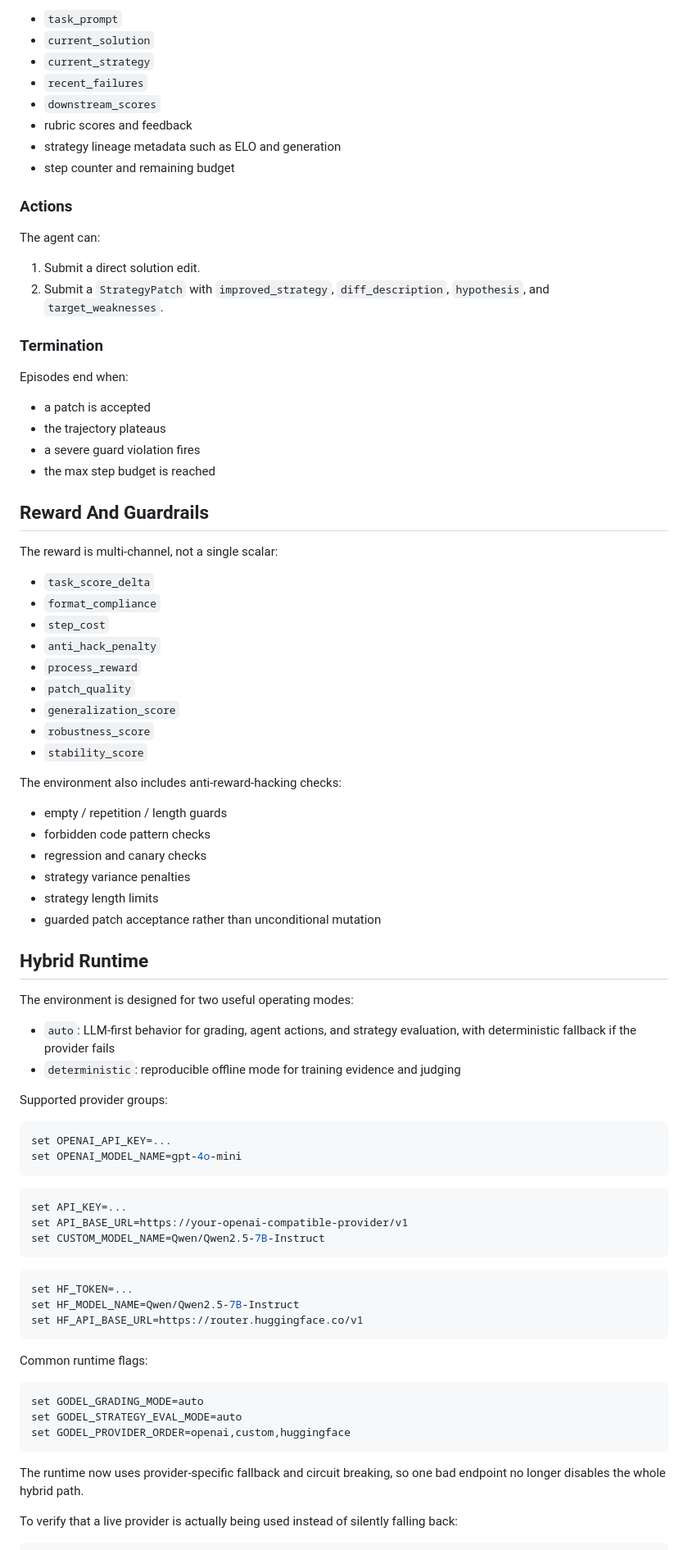
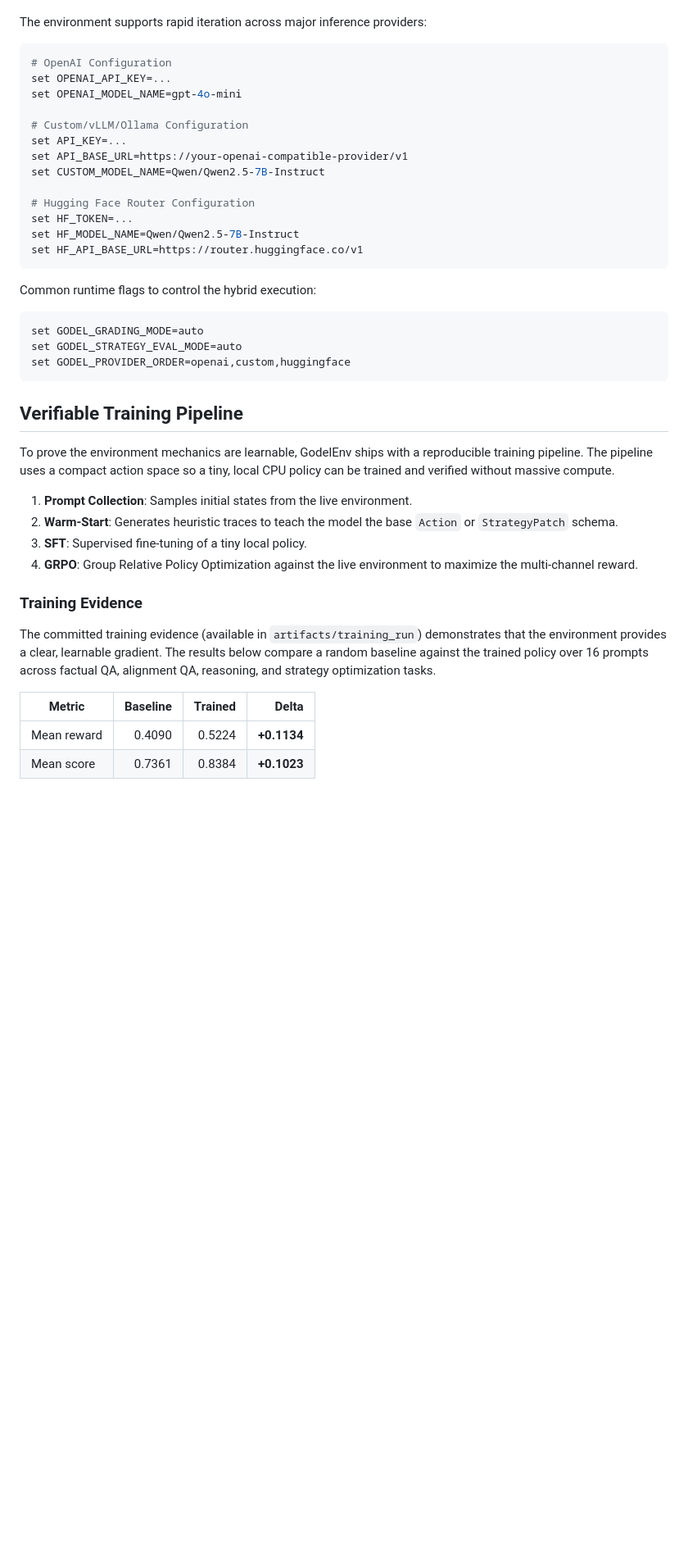
Before and after one commit to dwan-ith/GodelEnv, a Markdown page: README.md, the part around one of its changes. Shown at 82% size. Rendered like a GitHub page; blank space fills up the shorter version.

````diff
--- a/README.md
+++ b/README.md
@@ -68,86 +38,43 @@ Each episode exposes:
-- `task_prompt`
-- `current_solution`
-- `current_strategy`
-- `recent_failures`
-- `downstream_scores`
-- rubric scores and feedback
-- strategy lineage metadata such as ELO and generation
-- step counter and remaining budget
-
-### Actions
-
-The agent can:
-
-1. Submit a direct solution edit.
-2. Submit a `StrategyPatch` with `improved_strategy`, `diff_description`, `hypothesis`, and `target_weaknesses`.
-
-### Termination
-
-Episodes end when:
-
-- a patch is accepted
-- the trajectory plateaus
-- a severe guard violation fires
-- the max step budget is reached
-
-## Reward And Guardrails
-
-The reward is multi-channel, not a single scalar:
-
-- `task_score_delta`
-- `format_compliance`
-- `step_cost`
-- `anti_hack_penalty`
-- `process_reward`
-- `patch_quality`
-- `generalization_score`
-- `robustness_score`
-- `stability_score`
-
-The environment also includes anti-reward-hacking checks:
-
-- empty / repetition / length guards
-- forbidden code pattern checks
-- regression and canary checks
-- strategy variance penalties
-- strategy length limits
-- guarded patch acceptance rather than unconditional mutation
-
-## Hybrid Runtime
-
-The environment is designed for two useful operating modes:
-
-- `auto`: LLM-first behavior for grading, agent actions, and strategy evaluation, with deterministic fallback if the provider fails
-- `deterministic`: reproducible offline mode for training evidence and judging
-
-Supported provider groups:
+The environment supports rapid iteration across major inference providers:
 
 ```bash
+# OpenAI Configuration
 set OPENAI_API_KEY=...
 set OPENAI_MODEL_NAME=gpt-4o-mini
-```
 
-```bash
+# Custom/vLLM/Ollama Configuration
 set API_KEY=...
 set API_BASE_URL=https://your-openai-compatible-provider/v1
 set CUSTOM_MODEL_NAME=Qwen/Qwen2.5-7B-Instruct
-```
 
-```bash
+# Hugging Face Router Configuration
 set HF_TOKEN=...
 set HF_MODEL_NAME=Qwen/Qwen2.5-7B-Instruct
 set HF_API_BASE_URL=https://router.huggingface.co/v1
 ```
 
-Common runtime flags:
-
+Common runtime flags to control the hybrid execution:
 ```bash
 set GODEL_GRADING_MODE=auto
 set GODEL_STRATEGY_EVAL_MODE=auto
 set GODEL_PROVIDER_ORDER=openai,custom,huggingface
 ```
 
-The runtime now uses provider-specific fallback and circuit breaking, so one bad endpoint no longer disables the whole hybrid path.
+## Verifiable Training Pipeline
 
-To verify that a live provider is actually being used instead of silently falling back:
+To prove the environment mechanics are learnable, GodelEnv ships with a reproducible training pipeline. The pipeline uses a compact action space so a tiny, local CPU policy can be trained and verified without massive compute.
 
+1. **Prompt Collection**: Samples initial states from the live environment.
+2. **Warm-Start**: Generates heuristic traces to teach the model the base `Action` or `StrategyPatch` schema.
+3. **SFT**: Supervised fine-tuning of a tiny local policy.
+4. **GRPO**: Group Relative Policy Optimization against the live environment to maximize the multi-channel reward.
+
+### Training Evidence
+
+The committed training evidence (available in `artifacts/training_run`) demonstrates that the environment provides a clear, learnable gradient. The results below compare a random baseline against the trained policy over 16 prompts across factual QA, alignment QA, reasoning, and strategy optimization tasks.
+
+| Metric | Baseline | Trained | Delta |
+| --- | ---: | ---: | ---: |
+| Mean reward | 0.4090 | 0.5224 | **+0.1134** |
+| Mean score | 0.7361 | 0.8384 | **+0.1023** |
+
````
Also changed, not shown: other parts of README.md (+64 -168 lines).
